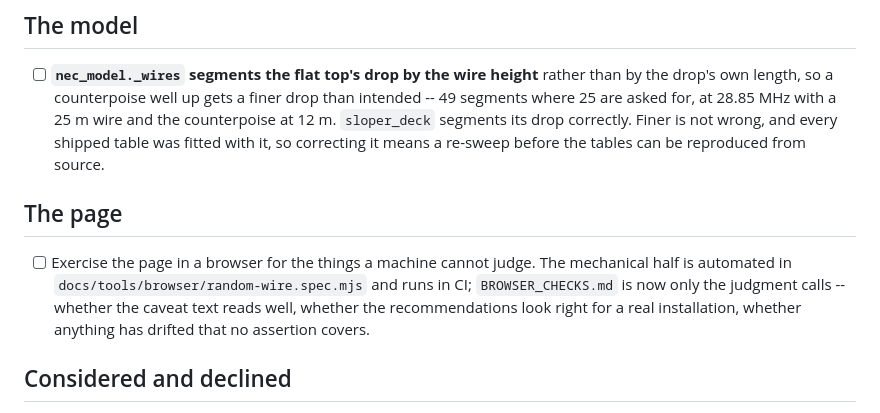
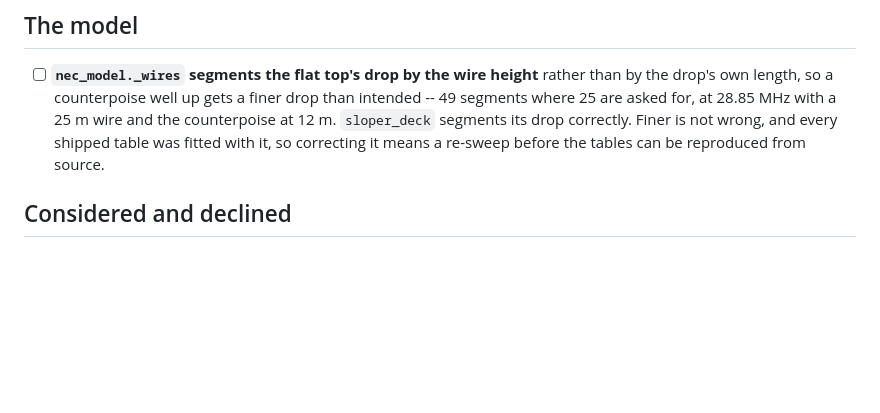
Before and after one commit to charlieh0tel/endfed, a Markdown page: docs/TODO.md, the part around the change. GitHub-like rendering; blank space fills up the shorter version.

Commit message:
close the by-hand browser pass
Rendered by use rather than by checklist: the tool has been run
heavily and behaves as expected, the layout judged fine.  The
mechanical half stays in CI; BROWSER_CHECKS.md remains the standing
list for the next pass.  The EXPERIMENTAL ribbon stays for now, by
choice rather than by omission.

```diff
--- a/docs/TODO.md
+++ b/docs/TODO.md
@@ -17,16 +17,6 @@ nec2c and nec2++ in the page.
       not wrong, and every shipped table was fitted with it, so
       correcting it means a re-sweep before the tables can be
       reproduced from source.
-
-## The page
-
-- [ ] Exercise the page in a browser for the things a machine cannot
-      judge.  The mechanical half is automated in
-      `docs/tools/browser/random-wire.spec.mjs` and runs in CI;
-      `BROWSER_CHECKS.md` is now only the judgment calls --
-      whether the caveat text reads well, whether the recommendations
-      look right for a real installation, whether anything has drifted
-      that no assertion covers.
 
 ## Considered and declined
 
```
